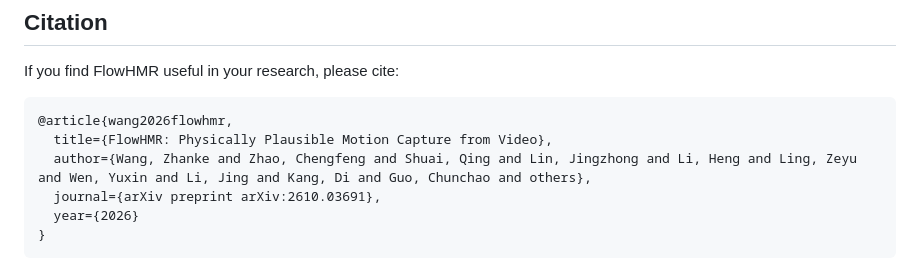
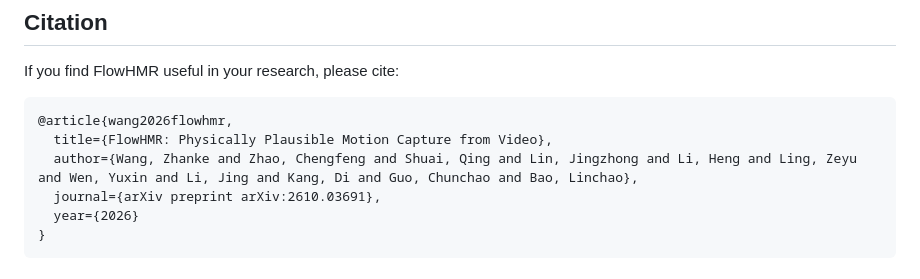
Before and after one commit to flowhmr/flowhmr, a Markdown page: README.md, the part around the change. GitHub-like rendering.

Commit message:
docs: list all authors in FlowHMR citation

````diff
--- a/README.md
+++ b/README.md
@@ -140,7 +140,7 @@ If you find FlowHMR useful in your research, please cite:
 ```bibtex
 @article{wang2026flowhmr,
   title={FlowHMR: Physically Plausible Motion Capture from Video},
-  author={Wang, Zhanke and Zhao, Chengfeng and Shuai, Qing and Lin, Jingzhong and Li, Heng and Ling, Zeyu and Wen, Yuxin and Li, Jing and Kang, Di and Guo, Chunchao and others},
+  author={Wang, Zhanke and Zhao, Chengfeng and Shuai, Qing and Lin, Jingzhong and Li, Heng and Ling, Zeyu and Wen, Yuxin and Li, Jing and Kang, Di and Guo, Chunchao and Bao, Linchao},
   journal={arXiv preprint arXiv:2610.03691},
   year={2026}
 }
````
